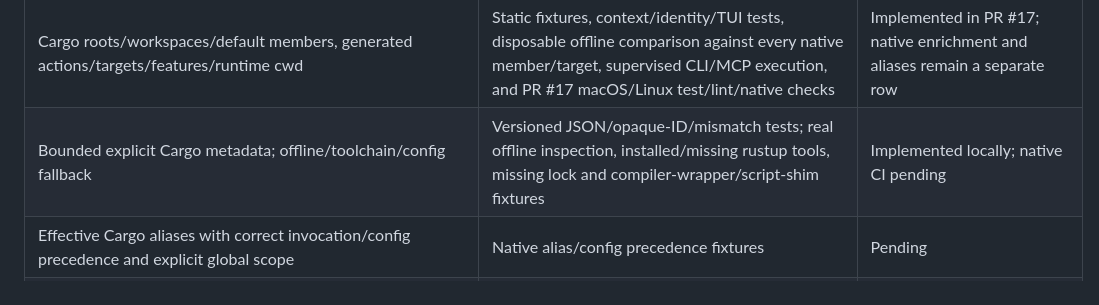
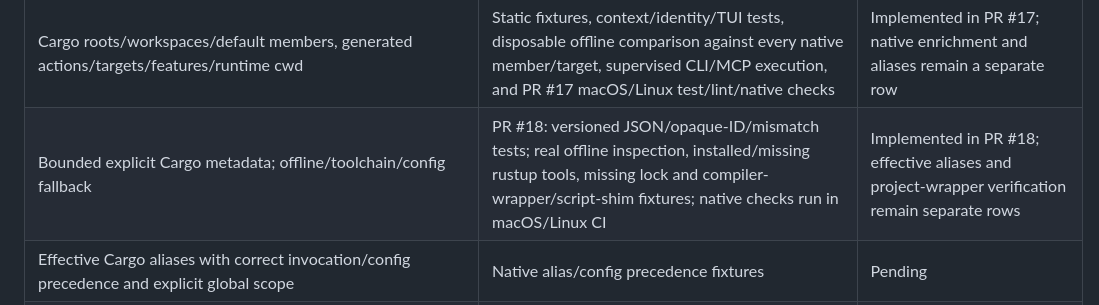
Before and after one commit to lechero/runui, a Markdown page: docs/implementation-status.md, the part around the change. Drawn GitHub-style.

Commit message:
docs: link native Cargo inspection implementation

```diff
--- a/docs/implementation-status.md
+++ b/docs/implementation-status.md
@@ -13,7 +13,7 @@ The goal remains the full [integration plan in PR #11](https://github.com/lecher
 | Composer root/script/description/alias/hook contracts, literal inputs, diagnostics and execution environment | Parser/catalog/TUI/CLI contracts, bounded probe cleanup tests; PR #16 macOS/Linux gates and real Composer 2.2.30 / 2.10.3 native CI | Implemented in PR #16; wrapper verification and TUI presets remain tracked below |
 | Project-wrapper verification without automatic tool provisioning | Current native probes explicitly skip shell wrappers and report availability as unchecked | Pending with native environment/metadata work |
 | Cargo roots/workspaces/default members, generated actions/targets/features/runtime cwd | Static fixtures, context/identity/TUI tests, disposable offline comparison against every native member/target, supervised CLI/MCP execution, and PR #17 macOS/Linux test/lint/native checks | Implemented in PR #17; native enrichment and aliases remain a separate row |
-| Bounded explicit Cargo metadata; offline/toolchain/config fallback | Versioned JSON/opaque-ID/mismatch tests; real offline inspection, installed/missing rustup tools, missing lock and compiler-wrapper/script-shim fixtures | Implemented locally; native CI pending |
+| Bounded explicit Cargo metadata; offline/toolchain/config fallback | PR #18: versioned JSON/opaque-ID/mismatch tests; real offline inspection, installed/missing rustup tools, missing lock and compiler-wrapper/script-shim fixtures; native checks run in macOS/Linux CI | Implemented in PR #18; effective aliases and project-wrapper verification remain separate rows |
 | Effective Cargo aliases with correct invocation/config precedence and explicit global scope | Native alias/config precedence fixtures | Pending |
 | Opt-in fish recall with unknown cwd, original dialect, safe rendering and insertion; read-only multiline/rotation behavior | Fake history fixtures, shell integration checks and MCP exclusion test | Pending |
 | Supported Zsh/Bash adapters and optional Atuin/capture decisions | Format fixtures and documented capability decision | Pending |
```
